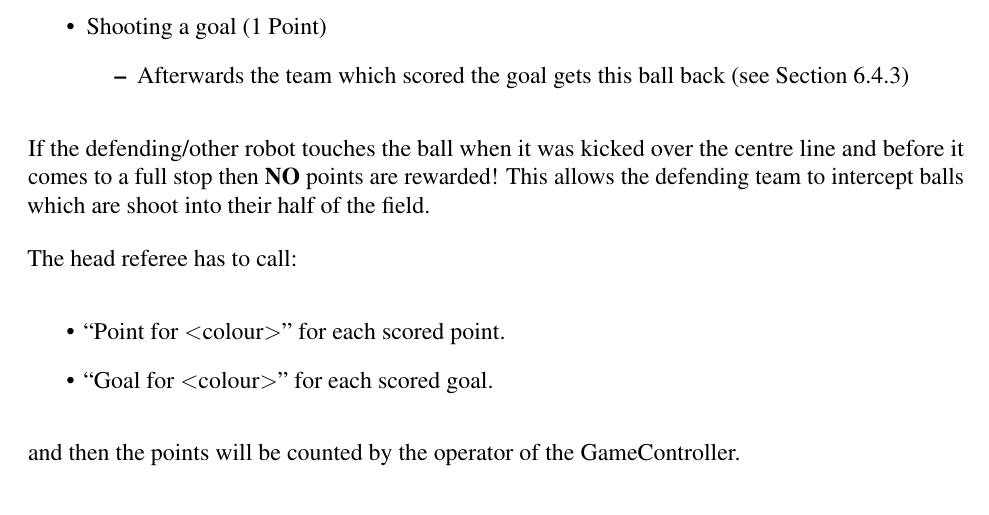
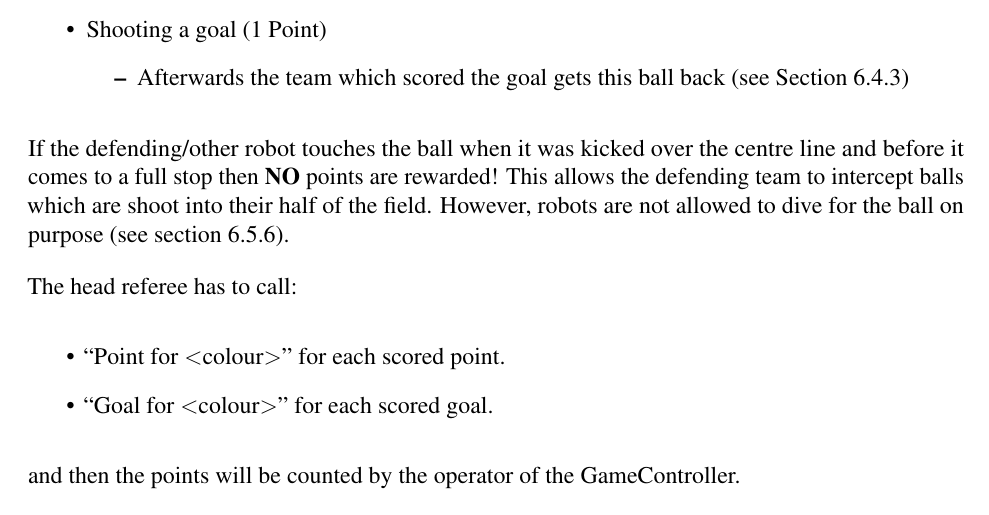
Before and after one commit to RoboCup-SPL/Rules, a LaTeX document (Rules 2021/SPL-Rules.tex, which reads Rules 2021/content/challenge3.tex): part of page 29 of 61, cut so that both start at the same text. Compiled offline with pdfLaTeX.

Commit message:
more references -> more better

```diff
--- a/Rules 2021/content/challenge3.tex
+++ b/Rules 2021/content/challenge3.tex
@@ -285,7 +285,7 @@ For this challenge points can be scored by:
 	\end{itemize}
 \end{itemize}
 
-If the defending/other robot touches the ball when it was kicked over the centre line and before it comes to a full stop then \textbf{NO} points are rewarded! This allows the defending team to intercept balls which are shoot into their half of the field.
+If the defending/other robot touches the ball when it was kicked over the centre line and before it comes to a full stop then \textbf{NO} points are rewarded! This allows the defending team to intercept balls which are shoot into their half of the field. However, robots are not allowed to dive for the ball on purpose (\cf section \ref{sec:fallenrobots}).
 
 The head referee has to call:
 \begin{itemize}
```
